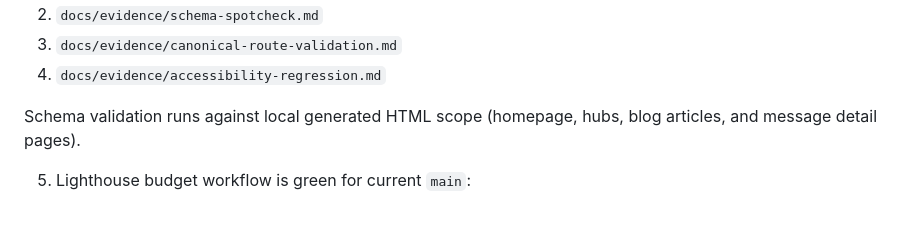
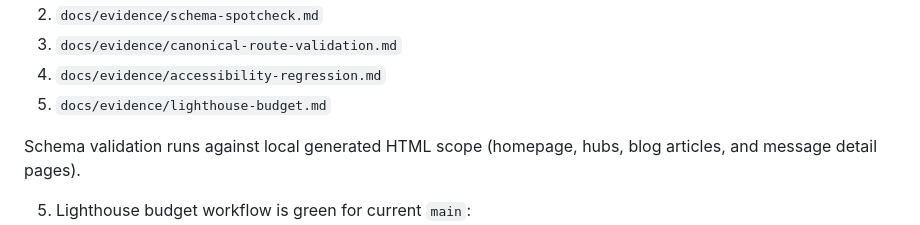
Before and after one commit to jarrydaubert/prosepal-web, a Markdown page: docs/guides/OPS_RUNBOOK.md, the part around the change. Rendered like a GitHub page.

```diff
--- a/docs/guides/OPS_RUNBOOK.md
+++ b/docs/guides/OPS_RUNBOOK.md
@@ -102,6 +102,7 @@ Evidence files are written to:
 2. `docs/evidence/schema-spotcheck.md`
 3. `docs/evidence/canonical-route-validation.md`
 4. `docs/evidence/accessibility-regression.md`
+5. `docs/evidence/lighthouse-budget.md`
 
 Schema validation runs against local generated HTML scope (homepage, hubs, blog articles, and message detail pages).
 
```
Also changed, not shown: docs/BACKLOG_WEB.md (+0 -1 lines), docs/evidence/lighthouse-budget.md (added, +10 -0 lines).
